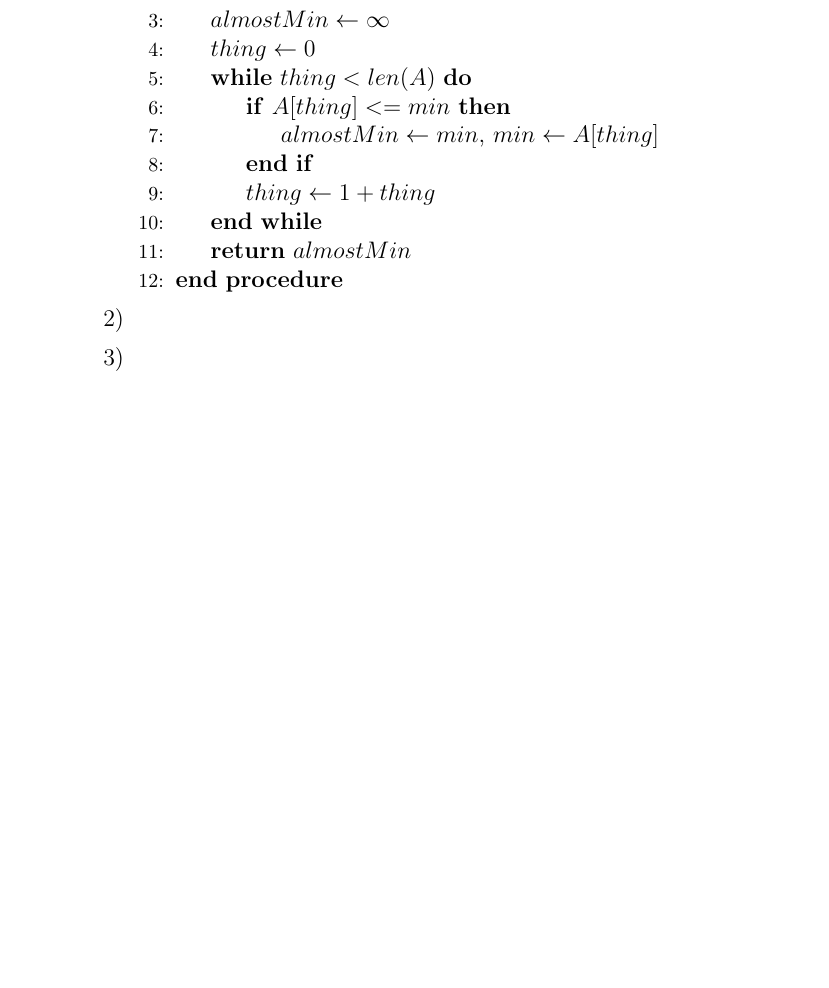
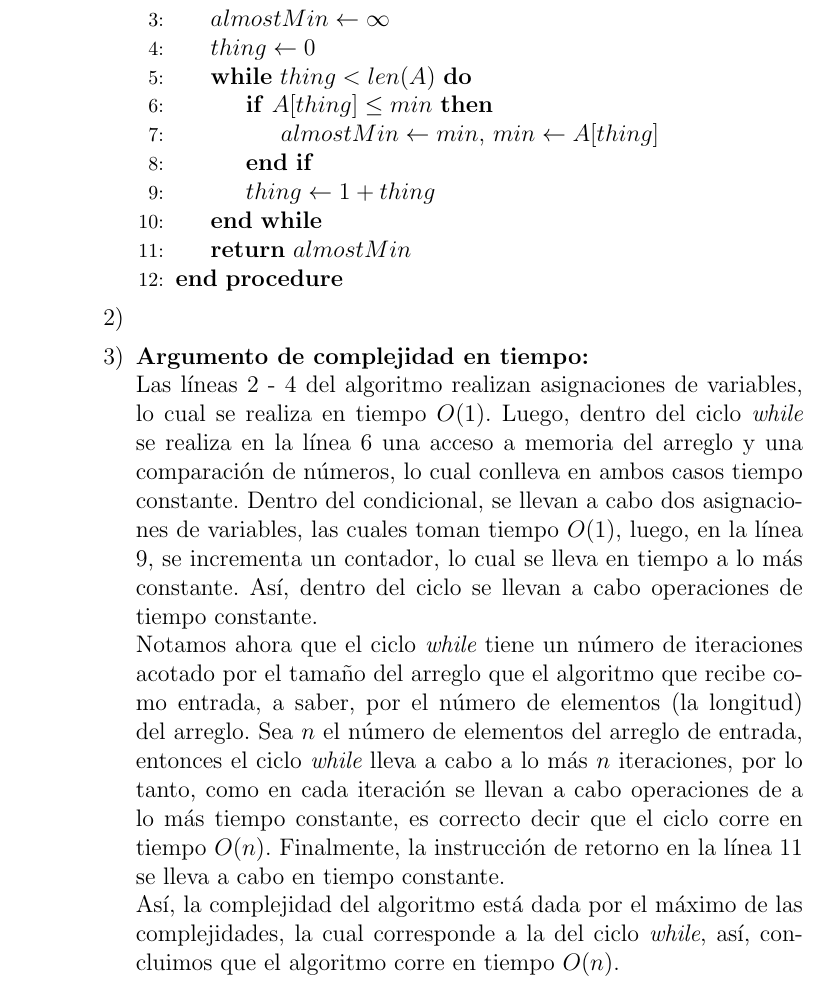
Before and after one commit to chiknahuikoatl/Alnalisis_de_Algoritmos, a LaTeX problem sheet (Tarea_1/AA_Tarea_1.tex): part of page 4 of 4, cut so that both start at the same text, the shorter picture padded with empty space. Compiled offline with pdfLaTeX.

Commit message:
Argumento complejidad en tiempo ejercicio 2 completo.

```diff
--- a/Tarea_1/AA_Tarea_1.tex
+++ b/Tarea_1/AA_Tarea_1.tex
@@ -154,7 +156,7 @@
             \State $almostMin\gets \infty$
             \State $thing\gets 0$
             \While{$thing < len(A)$}
-                \If{$A[thing] <= min$}
+                \If{$A[thing] \leq min$}
                     \State $almostMin\gets min$, $min\gets A[thing]$
                 \EndIf
                 \State $thing\gets 1 + thing$
@@ -164,7 +166,30 @@
         \end{algorithmic}
     }
     \item[2)]{}
-    \item[3)]{}
+    \item[3)]{\bf Argumento de complejidad en tiempo:\\}
+        Las líneas 2 - 4 del algoritmo realizan asignaciones de variables, lo
+        cual se realiza en tiempo $O(1)$. Luego, dentro del ciclo {\it while}
+        se realiza en la línea 6 una acceso a memoria del arreglo y una
+        comparación de números, lo cual conlleva en ambos casos tiempo
+        constante. Dentro del condicional, se llevan a cabo dos asignaciones
+        de variables, las cuales toman tiempo $O(1)$, luego, en la línea
+        9, se incrementa un contador, lo cual se lleva en tiempo a lo más
+        constante. Así, dentro del ciclo se llevan a cabo operaciones
+        de tiempo constante.\\
+        Notamos ahora que el ciclo {\it while} tiene un número de iteraciones
+        acotado por el tamaño del arreglo que el algoritmo que recibe como
+        entrada, a saber, por el número de elementos (la longitud) del arreglo.
+        Sea $n$ el número de elementos del arreglo de entrada, entonces el ciclo
+        {\it while} lleva a cabo a lo más $n$ iteraciones, por lo tanto,
+        como en cada iteración se llevan a cabo operaciones de a lo más tiempo
+        constante, es correcto decir que el ciclo corre en tiempo $O(n)$.
+        Finalmente, la instrucción de retorno en la línea 11 se lleva a cabo en
+        tiempo constante.\\
+        Así, la complejidad del algoritmo está dada por el máximo de las
+        complejidades, la cual corresponde a la del ciclo {\it while}, así,
+        concluimos que el algoritmo corre en tiempo $O(n)$.
+
+
 \end{enumerate}
 }
 \end{enumerate}
```
Also changed, not shown: Tarea_1/AA_Tarea_1.tex (2 more changed lines).
